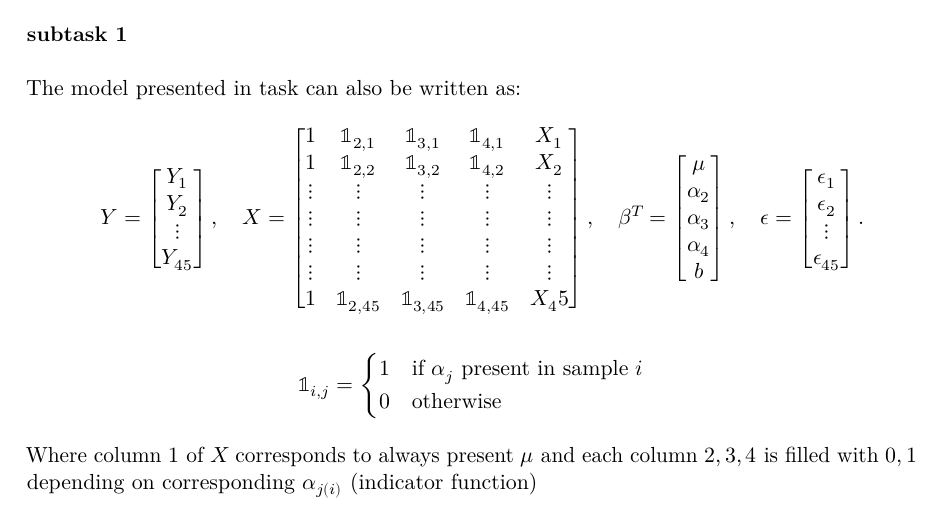
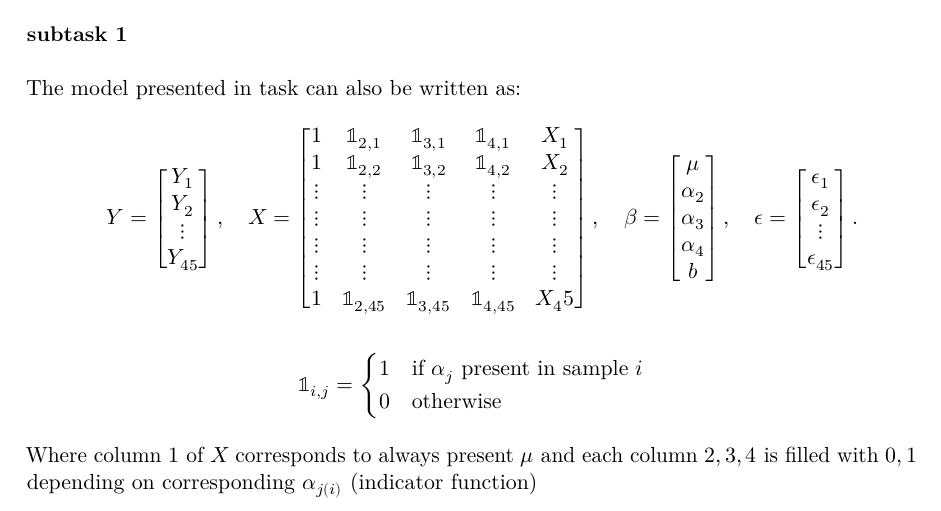
Before and after one commit to ShrikeBin/Uni5, a Quarto document (SDU/SM/TAKEHOME_1/assignment.qmd): part of page 8 of 11, cut so that both start at the same text. The pictures show the output file SDU/SM/TAKEHOME_1/assignment.pdf that the author committed with the source.

Commit message:
quick fix

```diff
--- a/SDU/SM/TAKEHOME_1/assignment.qmd
+++ b/SDU/SM/TAKEHOME_1/assignment.qmd
@@ -185,7 +185,7 @@ X =
 1 & \mathbb{1}_{2,45} & \mathbb{1}_{3,45} & \mathbb{1}_{4,45} & X_45 \\
 \end{bmatrix},
 \quad
-\beta^T =
+\beta =
 \begin{bmatrix}
 \mu \\
 \alpha_2 \\
```
Also changed, not shown: SDU/SM/TAKEHOME_1/assignment.pdf.
